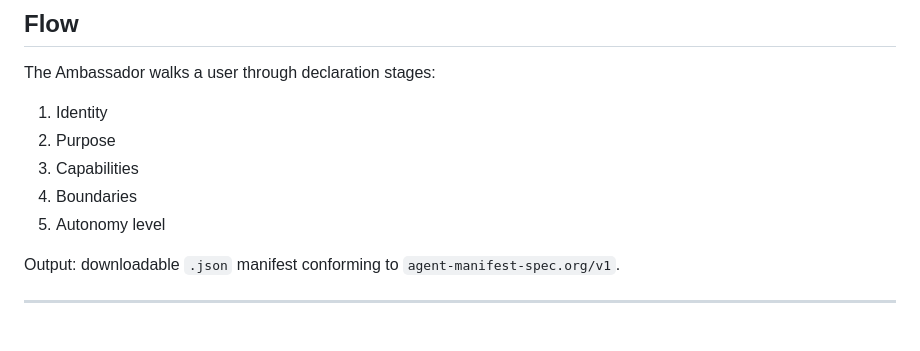
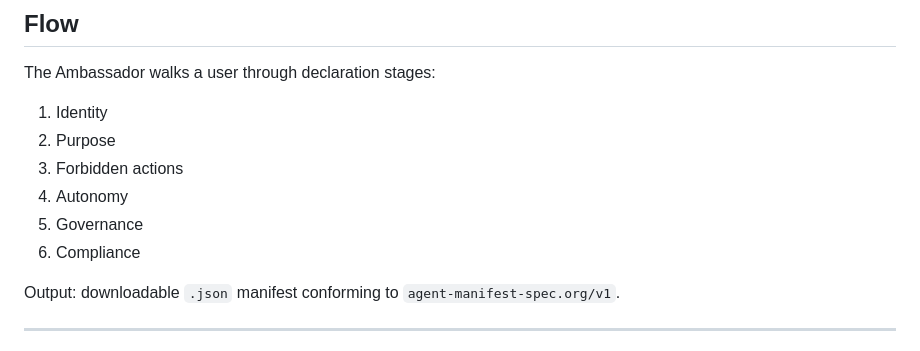
Before and after one commit to agent-manifest/agent-manifest-ambassador, a Markdown page: README.md, the part around the change. GitHub-like rendering.

Commit message:
docs: align ambassador README flow with UI stages
The README "Flow" section listed 5 conceptual items (Identity,
Purpose, Capabilities, Boundaries, Autonomy level), but the live
UI in app.js declares 6 step-bar stages (identity, purpose,
forbidden actions, autonomy, governance, compliance). This was
a pre-existing documentation drift, preserved verbatim through
the Phase 2 polish PR per its "do not remove substantive content"
constraint and flagged in the Phase 2 completion audit as M-2.

This PR updates only the Flow list so it matches the running UI.
The running app is the source of truth; nothing about its behavior
changes.

Replacement:
  - "Capabilities" -> "Forbidden actions"  (the actual field name)
  - "Boundaries"   -> dropped (the UI does not have a distinct
                      "boundaries" stage; forbidden_actions
                      covers that surface)
  - "Autonomy level" -> "Autonomy"  (the actual step-bar label)
  - "Governance"   -> added (the UI's step 5/6)
  - "Compliance"   -> added (the UI's step 6/6)

What did not change:
- app.js, index.html, style.css, LICENSE — all untouched.
- Live tool URL, schema URL, Diplomat endpoint URL — all preserved.
- Every other README section (badge row, What this is, What this
  is not, What it produces, Submission flow, Live tool, Canonical
  links, Related, License, ecosystem footer) — preserved verbatim.

```diff
--- a/README.md
+++ b/README.md
@@ -66,9 +66,10 @@ The Ambassador walks a user through declaration stages:
 
 1. Identity
 2. Purpose
-3. Capabilities
-4. Boundaries
-5. Autonomy level
+3. Forbidden actions
+4. Autonomy
+5. Governance
+6. Compliance
 
 Output: downloadable `.json` manifest conforming to `agent-manifest-spec.org/v1`.
 
```
